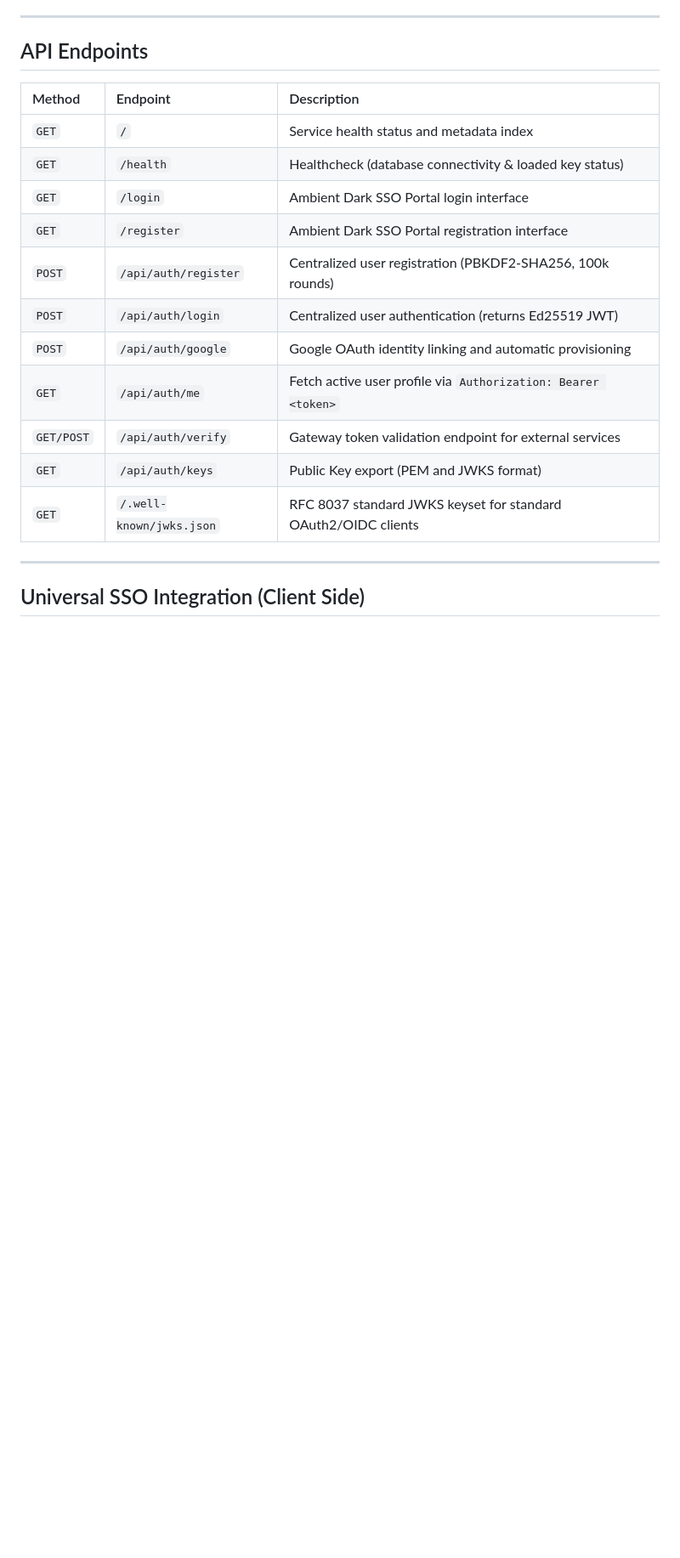
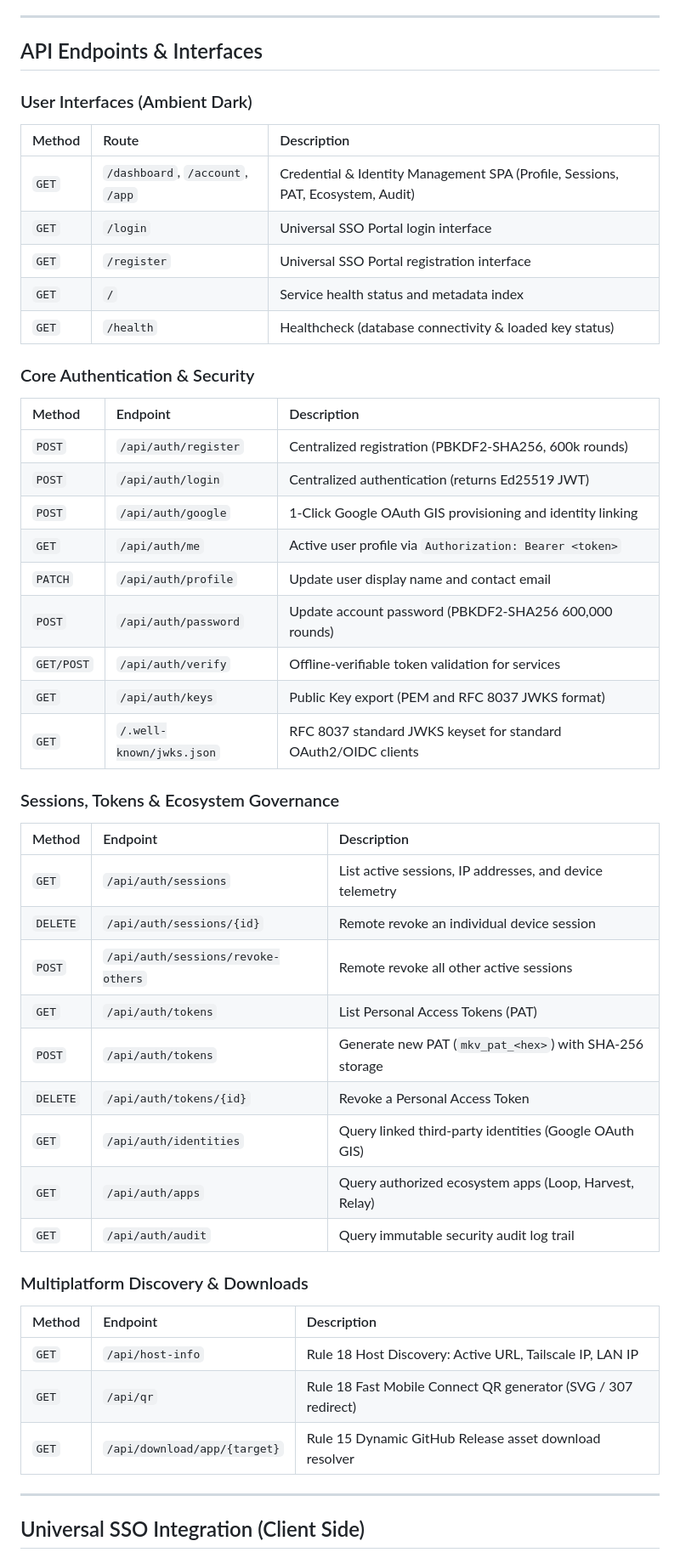
Before and after one commit to Meikova/meikova-auth, a Markdown page: README.md, the part around one of its changes. Shown at 85% size. GitHub-like rendering; blank space fills up the shorter version.

Commit message:
docs: update readme with credential manager endpoints and multiplatform desktop shell [skip ci]

```diff
--- a/README.md
+++ b/README.md
@@ -51,21 +51,49 @@ flowchart TD
 
 ---
 
-## API Endpoints
+## API Endpoints & Interfaces
 
+### User Interfaces (Ambient Dark)
+| Method | Route | Description |
+| :--- | :--- | :--- |
+| `GET` | `/dashboard`, `/account`, `/app` | Credential & Identity Management SPA (Profile, Sessions, PAT, Ecosystem, Audit) |
+| `GET` | `/login` | Universal SSO Portal login interface |
+| `GET` | `/register` | Universal SSO Portal registration interface |
+| `GET` | `/` | Service health status and metadata index |
+| `GET` | `/health` | Healthcheck (database connectivity & loaded key status) |
+
+### Core Authentication & Security
 | Method | Endpoint | Description |
 | :--- | :--- | :--- |
-| `GET` | `/` | Service health status and metadata index |
-| `GET` | `/health` | Healthcheck (database connectivity & loaded key status) |
-| `GET` | `/login` | Ambient Dark SSO Portal login interface |
-| `GET` | `/register` | Ambient Dark SSO Portal registration interface |
-| `POST` | `/api/auth/register` | Centralized user registration (PBKDF2-SHA256, 100k rounds) |
-| `POST` | `/api/auth/login` | Centralized user authentication (returns Ed25519 JWT) |
-| `POST` | `/api/auth/google` | Google OAuth identity linking and automatic provisioning |
-| `GET` | `/api/auth/me` | Fetch active user profile via `Authorization: Bearer <token>` |
-| `GET/POST` | `/api/auth/verify` | Gateway token validation endpoint for external services |
-| `GET` | `/api/auth/keys` | Public Key export (PEM and JWKS format) |
+| `POST` | `/api/auth/register` | Centralized registration (PBKDF2-SHA256, 600k rounds) |
+| `POST` | `/api/auth/login` | Centralized authentication (returns Ed25519 JWT) |
+| `POST` | `/api/auth/google` | 1-Click Google OAuth GIS provisioning and identity linking |
+| `GET` | `/api/auth/me` | Active user profile via `Authorization: Bearer <token>` |
+| `PATCH` | `/api/auth/profile` | Update user display name and contact email |
+| `POST` | `/api/auth/password` | Update account password (PBKDF2-SHA256 600,000 rounds) |
+| `GET/POST` | `/api/auth/verify` | Offline-verifiable token validation for services |
+| `GET` | `/api/auth/keys` | Public Key export (PEM and RFC 8037 JWKS format) |
 | `GET` | `/.well-known/jwks.json` | RFC 8037 standard JWKS keyset for standard OAuth2/OIDC clients |
+
+### Sessions, Tokens & Ecosystem Governance
+| Method | Endpoint | Description |
+| :--- | :--- | :--- |
+| `GET` | `/api/auth/sessions` | List active sessions, IP addresses, and device telemetry |
+| `DELETE` | `/api/auth/sessions/{id}` | Remote revoke an individual device session |
+| `POST` | `/api/auth/sessions/revoke-others` | Remote revoke all other active sessions |
+| `GET` | `/api/auth/tokens` | List Personal Access Tokens (PAT) |
+| `POST` | `/api/auth/tokens` | Generate new PAT (`mkv_pat_<hex>`) with SHA-256 storage |
+| `DELETE` | `/api/auth/tokens/{id}` | Revoke a Personal Access Token |
+| `GET` | `/api/auth/identities` | Query linked third-party identities (Google OAuth GIS) |
+| `GET` | `/api/auth/apps` | Query authorized ecosystem apps (Loop, Harvest, Relay) |
+| `GET` | `/api/auth/audit` | Query immutable security audit log trail |
+
+### Multiplatform Discovery & Downloads
+| Method | Endpoint | Description |
+| :--- | :--- | :--- |
+| `GET` | `/api/host-info` | Rule 18 Host Discovery: Active URL, Tailscale IP, LAN IP |
+| `GET` | `/api/qr` | Rule 18 Fast Mobile Connect QR generator (SVG / 307 redirect) |
+| `GET` | `/api/download/app/{target}` | Rule 15 Dynamic GitHub Release asset download resolver |
 
 ---
 
```
Also changed, not shown: other parts of README.md (+9 -3 lines).
